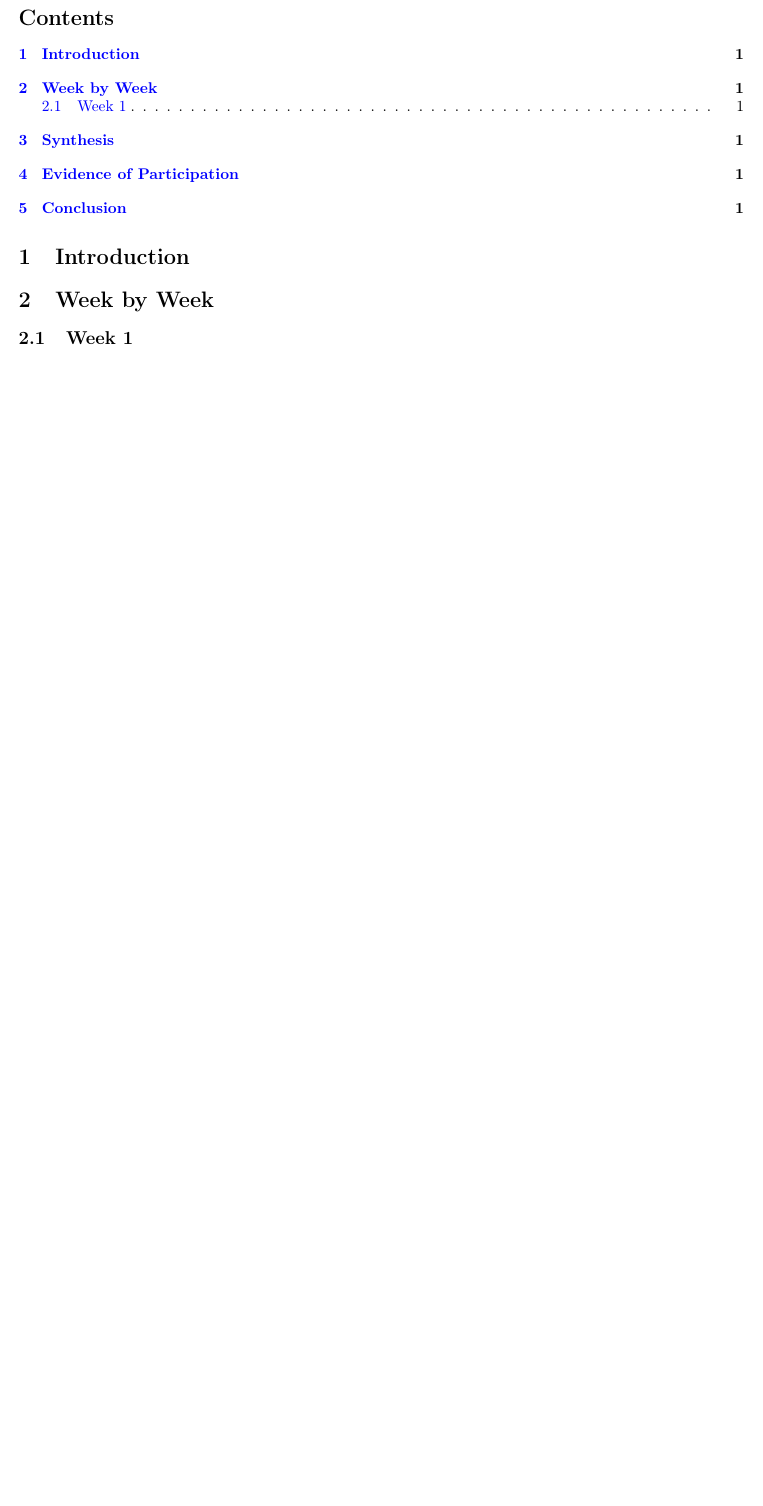
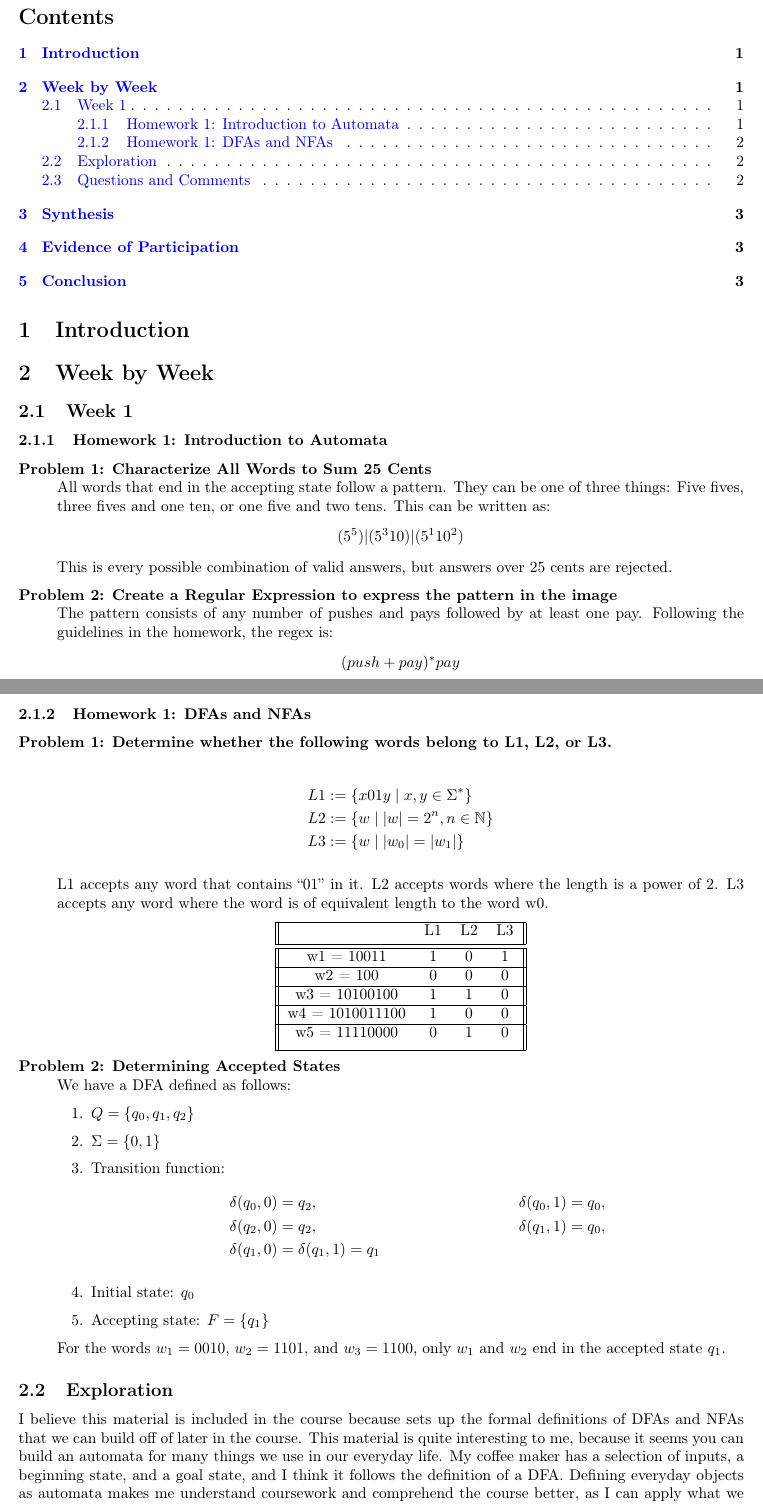
Before and after one commit to NotErikVCChapman/AlgoAnalysis406, a LaTeX paper (report.tex): part of the page before the commit and two parts of pages 1 and 2 of 3 after it, the two joined at a grey line, cut so that both start at the same text, the shorter picture padded with empty space. Compiled offline with pdfLaTeX.

Commit message:
Add files via upload

```diff
--- a/report.tex
+++ b/report.tex
@@ -13,11 +13,11 @@
 \usepackage{hyperref}
   \hypersetup{
     colorlinks = true,
-    urlcolor = blue,       % color of external links using \href
-    linkcolor= blue,       % color of internal links
-    citecolor= blue,       % color of links to bibliography
-    filecolor= blue,        % color of file links
-    }
+    urlcolor = blue,
+    linkcolor= blue,
+    citecolor= blue,
+    filecolor= blue,
+  }
 
 \usepackage{listings}
 \usepackage[utf8]{inputenc}
@@ -85,6 +85,69 @@
 
 \subsection{Week 1}
 
+\subsubsection{Homework 1: Introduction to Automata}
+\begin{description}
+    \item[Problem 1:] \textbf{Characterize All Words to Sum 25 Cents}\\
+    All words that end in the accepting state follow a pattern. They can be one of three things: Five fives, three fives and one ten, or one five and two tens. This can be written as:
+    $$(5^5) | (5^310) | (5^110^2)$$
+    This is every possible combination of valid answers, but answers over 25 cents are rejected.
+
+    \item[Problem 2:] \textbf{Create a Regular Expression to express the pattern in the image}\\
+    The pattern consists of any number of pushes and pays followed by at least one pay. Following the guidelines in the homework, the regex is:
+    \[ (push + pay)^* pay \]
+\end{description}
+
+\subsubsection{Homework 1: DFAs and NFAs}
+\begin{description}
+    \item[Problem 1:] \textbf{Determine whether the following words belong to L1, L2, or L3.}\\
+    \begin{align*}
+    L1 &:= \{x01y \mid x, y \in \Sigma^*\}\\
+    L2 &:= \{w \mid |w| = 2^n, n \in \mathbb{N}\}\\
+    L3 &:= \{w \mid |w_0| = |w_1|\}
+    \end{align*}
+
+    L1 accepts any word that contains ``01'' in it. L2 accepts words where the length is a power of 2. L3 accepts any word where the word is of equivalent length to the word w0.
+
+    \begin{center}
+    \begin{tabular}{||c c c c||}
+     \hline
+       & L1 & L2 & L3 \\ [0.5ex]
+     \hline\hline
+     w1 = 10011 & 1 & 0 & 1 \\
+     \hline
+     w2 = 100 & 0 & 0 & 0 \\
+     \hline
+     w3 = 10100100 & 1 & 1 & 0 \\
+     \hline
+     w4 = 1010011100 & 1 & 0 & 0 \\
+     \hline
+     w5 = 11110000 & 0 & 1 & 0 \\ [1ex]
+     \hline
+    \end{tabular}
+    \end{center}
+
+    \item[Problem 2:] \textbf{Determining Accepted States}\\
+    We have a DFA defined as follows:
+    \begin{enumerate}
+        \item $Q=\{q_0,q_1,q_2\}$
+        \item $\Sigma=\{0,1\}$
+        \item Transition function:
+        \begin{align*}
+        \delta(q_0,0) &= q_2, &\delta(q_0,1) &= q_0,\\
+        \delta(q_2,0) &= q_2, &\delta(q_1,1) &= q_0,\\
+        \delta(q_1,0) &= \delta(q_1,1) = q_1
+        \end{align*}
+        \item Initial state: $q_0$
+        \item Accepting state: $F=\{q_1\}$
+    \end{enumerate}
+    For the words $w_1 = 0010$, $w_2 = 1101$, and $w_3 = 1100$, only $w_1$ and $w_2$ end in the accepted state $q_1$.
+\end{description}
+
+\subsection{Exploration}
+I believe this material is included in the course because sets up the formal definitions of DFAs and NFAs that we can build off of later in the course. This material is quite interesting to me, because it seems you can build an automata for many things we use in our everyday life. My coffee maker has a selection of inputs, a beginning state, and a goal state, and I think it follows the definition of a DFA. Defining everyday objects as automata makes me understand coursework and comprehend the course better, as I can apply what we learn to everyday objects.
+
+\subsection{Questions and Comments}
+How common are objects in our lives that follow a DFA scheme? For example, an app on a phone could be seen as automata, and perhaps Instagram's "Goal State" would be keeping the app open for as long as possible.
 \section{Synthesis}
 
 \section{Evidence of Participation}
```
Also changed, not shown: report.pdf (added), report.tex (16 more changed lines).
